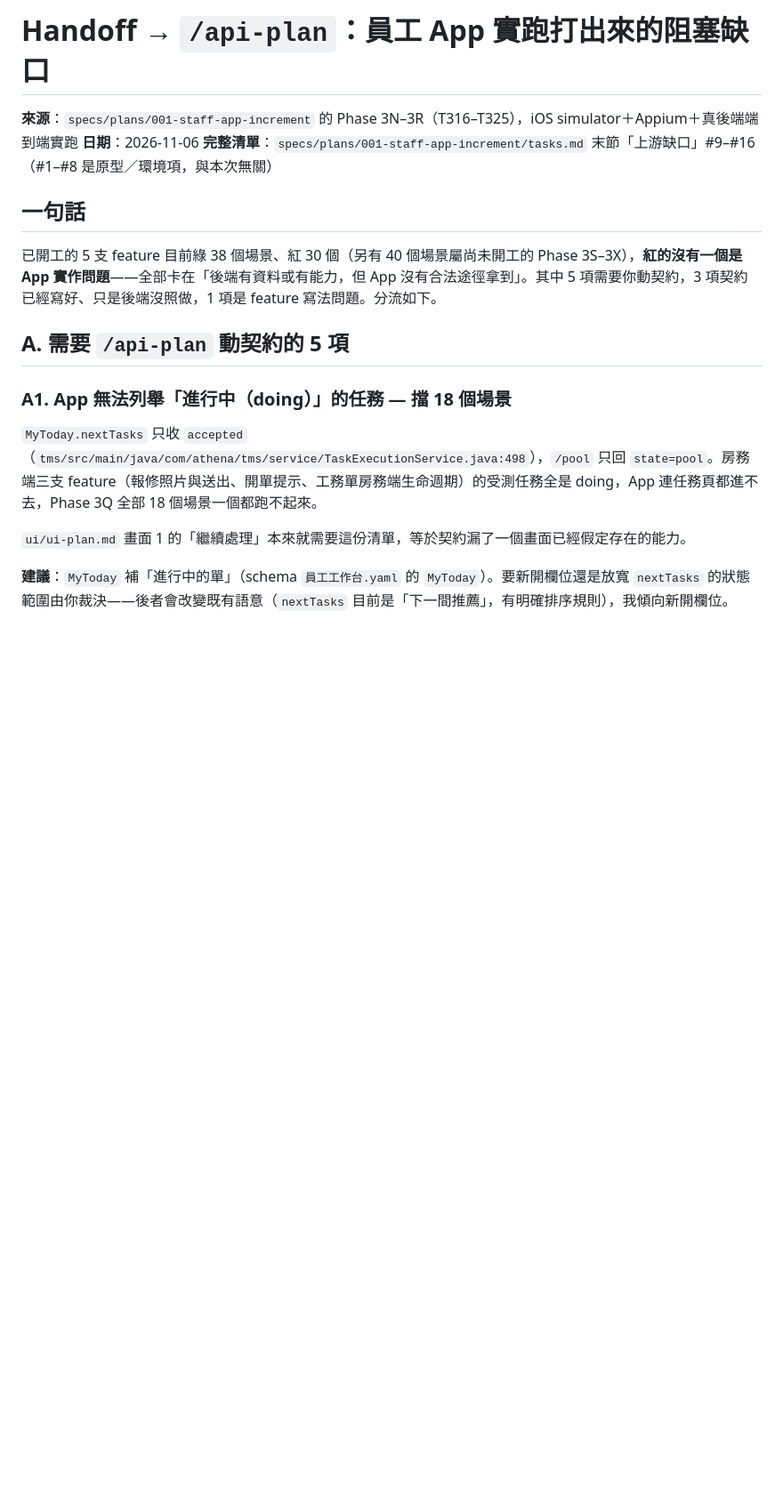
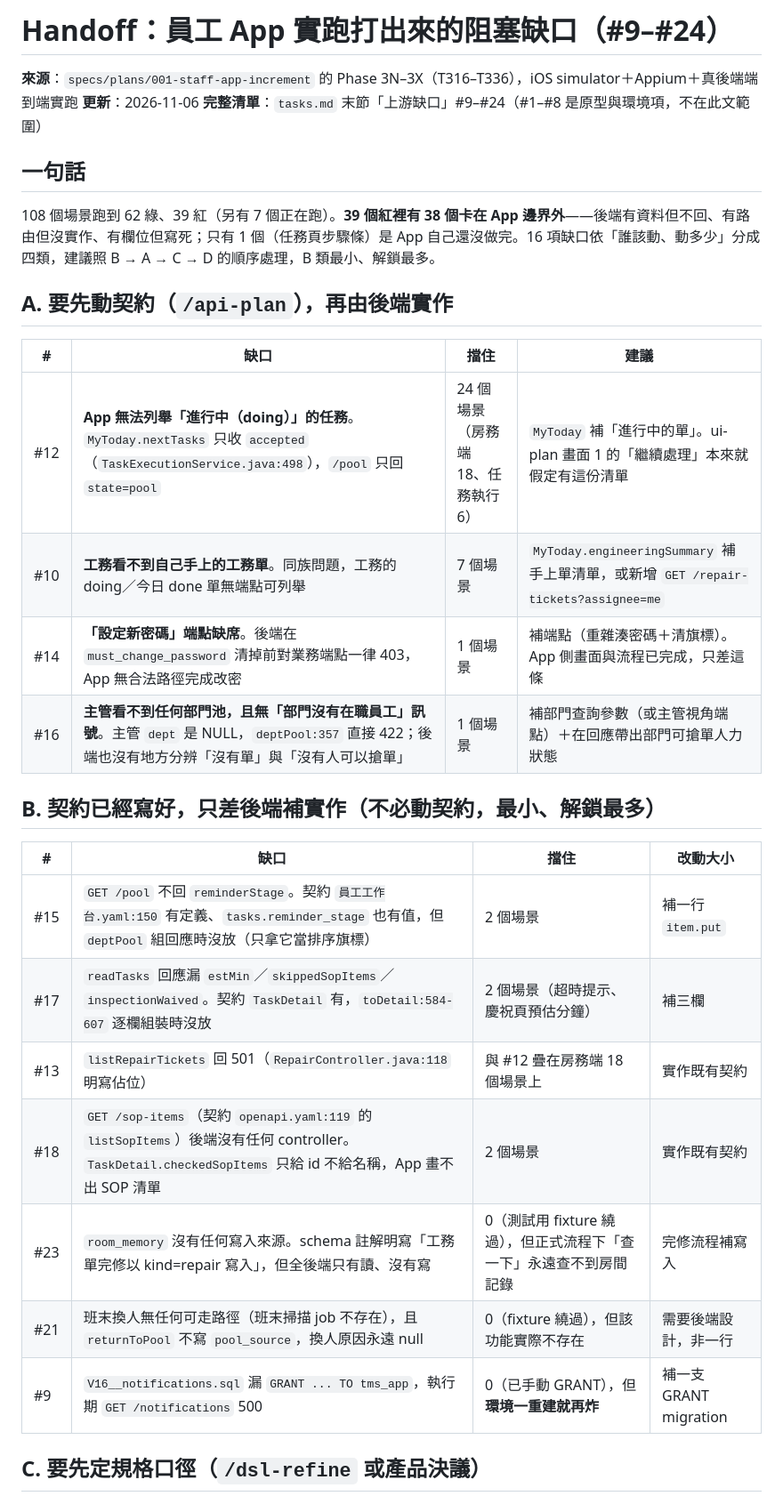
Before and after one commit to Athena-Git-Group/tms, a Markdown page: .athena/handoff/2026-11-06-app-blocking-gaps-to-api-plan.md, the part around one of its changes. Shown at 89% size. Drawn GitHub-style; blank space fills up the shorter version.

```diff
--- a/.athena/handoff/2026-11-06-app-blocking-gaps-to-api-plan.md
+++ b/.athena/handoff/2026-11-06-app-blocking-gaps-to-api-plan.md
@@ -1,20 +1,33 @@
-# Handoff → `/api-plan`：員工 App 實跑打出來的阻塞缺口
+# Handoff：員工 App 實跑打出來的阻塞缺口（#9–#24）
 
-**來源**：`specs/plans/001-staff-app-increment` 的 Phase 3N–3R（T316–T325），iOS simulator＋Appium＋真後端端到端實跑
-**日期**：2026-11-06
-**完整清單**：`specs/plans/001-staff-app-increment/tasks.md` 末節「上游缺口」#9–#16（#1–#8 是原型／環境項，與本次無關）
+**來源**：`specs/plans/001-staff-app-increment` 的 Phase 3N–3X（T316–T336），iOS simulator＋Appium＋真後端端到端實跑
+**更新**：2026-11-06
+**完整清單**：`tasks.md` 末節「上游缺口」#9–#24（#1–#8 是原型與環境項，不在此文範圍）
 
 ## 一句話
 
-已開工的 5 支 feature 目前綠 38 個場景、紅 30 個（另有 40 個場景屬尚未開工的 Phase 3S–3X），**紅的沒有一個是 App 實作問題**——全部卡在「後端有資料或有能力，但 App 沒有合法途徑拿到」。其中 5 項需要你動契約，3 項契約已經寫好、只是後端沒照做，1 項是 feature 寫法問題。分流如下。
+108 個場景跑到 62 綠、39 紅（另有 7 個正在跑）。**39 個紅裡有 38 個卡在 App 邊界外**——後端有資料但不回、有路由但沒實作、有欄位但寫死；只有 1 個（任務頁步驟條）是 App 自己還沒做完。16 項缺口依「誰該動、動多少」分成四類，建議照 B → A → C → D 的順序處理，B 類最小、解鎖最多。
 
-## A. 需要 `/api-plan` 動契約的 5 項
+## A. 要先動契約（`/api-plan`），再由後端實作
 
-### A1. App 無法列舉「進行中（doing）」的任務 — 擋 18 個場景
+| # | 缺口 | 擋住 | 建議 |
+| --- | --- | --- | --- |
+| #12 | **App 無法列舉「進行中（doing）」的任務**。`MyToday.nextTasks` 只收 `accepted`（`TaskExecutionService.java:498`），`/pool` 只回 `state=pool` | 24 個場景（房務端 18、任務執行 6） | `MyToday` 補「進行中的單」。ui-plan 畫面 1 的「繼續處理」本來就假定有這份清單 |
+| #10 | **工務看不到自己手上的工務單**。同族問題，工務的 doing／今日 done 單無端點可列舉 | 7 個場景 | `MyToday.engineeringSummary` 補手上單清單，或新增 `GET /repair-tickets?assignee=me` |
+| #14 | **「設定新密碼」端點缺席**。後端在 `must_change_password` 清掉前對業務端點一律 403，App 無合法路徑完成改密 | 1 個場景 | 補端點（重雜湊密碼＋清旗標）。App 側畫面與流程已完成，只差這條 |
+| #16 | **主管看不到任何部門池，且無「部門沒有在職員工」訊號**。主管 `dept` 是 NULL，`deptPool:357` 直接 422；後端也沒有地方分辨「沒有單」與「沒有人可以搶單」 | 1 個場景 | 補部門查詢參數（或主管視角端點）＋在回應帶出部門可搶單人力狀態 |
 
-`MyToday.nextTasks` 只收 `accepted`（`tms/src/main/java/com/athena/tms/service/TaskExecutionService.java:498`），`/pool` 只回 `state=pool`。房務端三支 feature（報修照片與送出、開單提示、工務單房務端生命週期）的受測任務全是 doing，App 連任務頁都進不去，Phase 3Q 全部 18 個場景一個都跑不起來。
+## B. 契約已經寫好，只差後端補實作（**不必動契約，最小、解鎖最多**）
 
-`ui/ui-plan.md` 畫面 1 的「繼續處理」本來就需要這份清單，等於契約漏了一個畫面已經假定存在的能力。
+| # | 缺口 | 擋住 | 改動大小 |
+| --- | --- | --- | --- |
+| #15 | `GET /pool` 不回 `reminderStage`。契約 `員工工作台.yaml:150` 有定義、`tasks.reminder_stage` 也有值，但 `deptPool` 組回應時沒放（只拿它當排序旗標） | 2 個場景 | 補一行 `item.put` |
+| #17 | `readTasks` 回應漏 `estMin`／`skippedSopItems`／`inspectionWaived`。契約 `TaskDetail` 有，`toDetail:584-607` 逐欄組裝時沒放 | 2 個場景（超時提示、慶祝頁預估分鐘） | 補三欄 |
+| #13 | `listRepairTickets` 回 501（`RepairController.java:118` 明寫佔位） | 與 #12 疊在房務端 18 個場景上 | 實作既有契約 |
+| #18 | `GET /sop-items`（契約 `openapi.yaml:119` 的 `listSopItems`）後端沒有任何 controller。`TaskDetail.checkedSopItems` 只給 id 不給名稱，App 畫不出 SOP 清單 | 2 個場景 | 實作既有契約 |
+| #23 | `room_memory` 沒有任何寫入來源。schema 註解明寫「工務單完修以 kind=repair 寫入」，但全後端只有讀、沒有寫 | 0（測試用 fixture 繞過），但正式流程下「查一下」永遠查不到房間記錄 | 完修流程補寫入 |
+| #21 | 班末換人無任何可走路徑（班末掃描 job 不存在），且 `returnToPool` 不寫 `pool_source`，換人原因永遠 null | 0（fixture 繞過），但該功能實際不存在 | 需要後端設計，非一行 |
+| #9 | `V16__notifications.sql` 漏 `GRANT ... TO tms_app`，執行期 `GET /notifications` 500 | 0（已手動 GRANT），但**環境一重建就再炸** | 補一支 GRANT migration |
 
-**建議**：`MyToday` 補「進行中的單」（schema `員工工作台.yaml` 的 `MyToday`）。要新開欄位還是放寬 `nextTasks` 的狀態範圍由你裁決——後者會改變既有語意（`nextTasks` 目前是「下一間推薦」，有明確排序規則），我傾向新開欄位。
+## C. 要先定規格口徑（`/dsl-refine` 或產品決議）
 
```
Also changed, not shown: other parts of .athena/handoff/2026-11-06-app-blocking-gaps-to-api-plan.md (+18 -44 lines).
